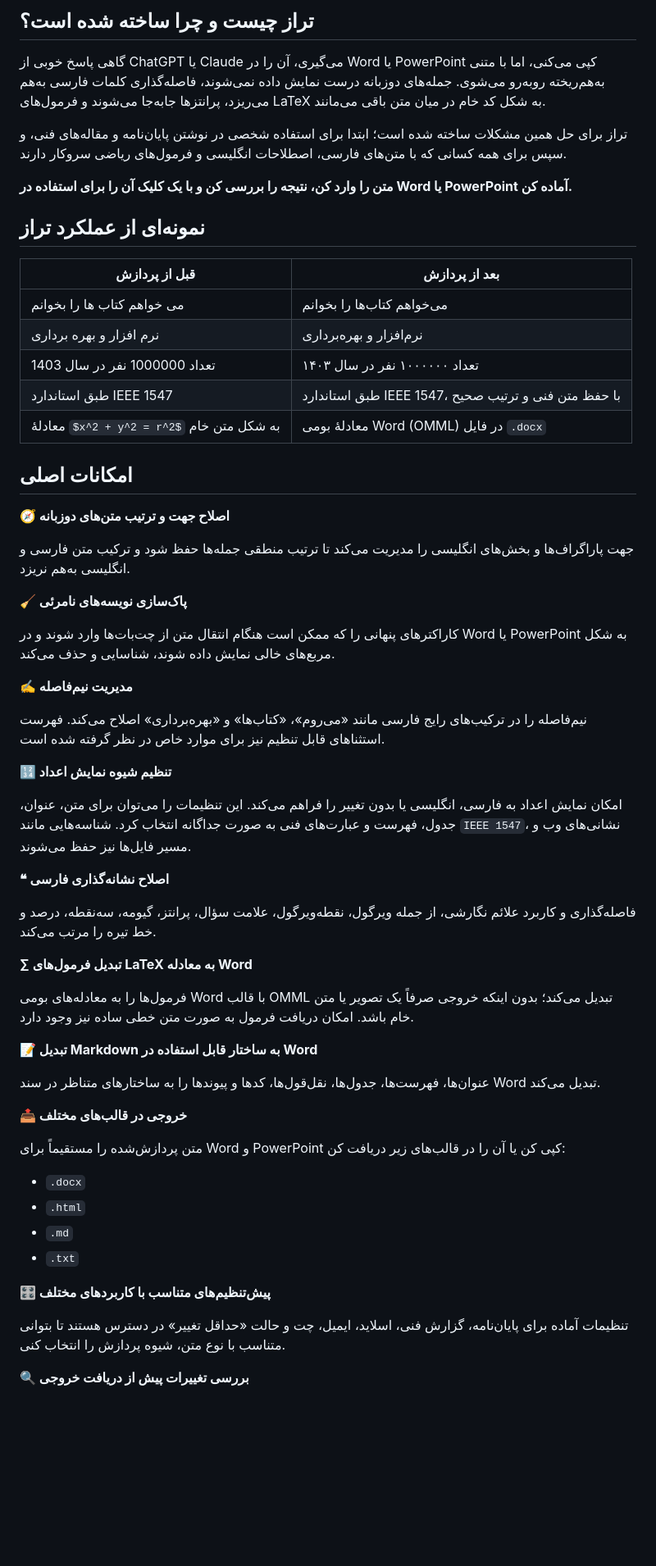
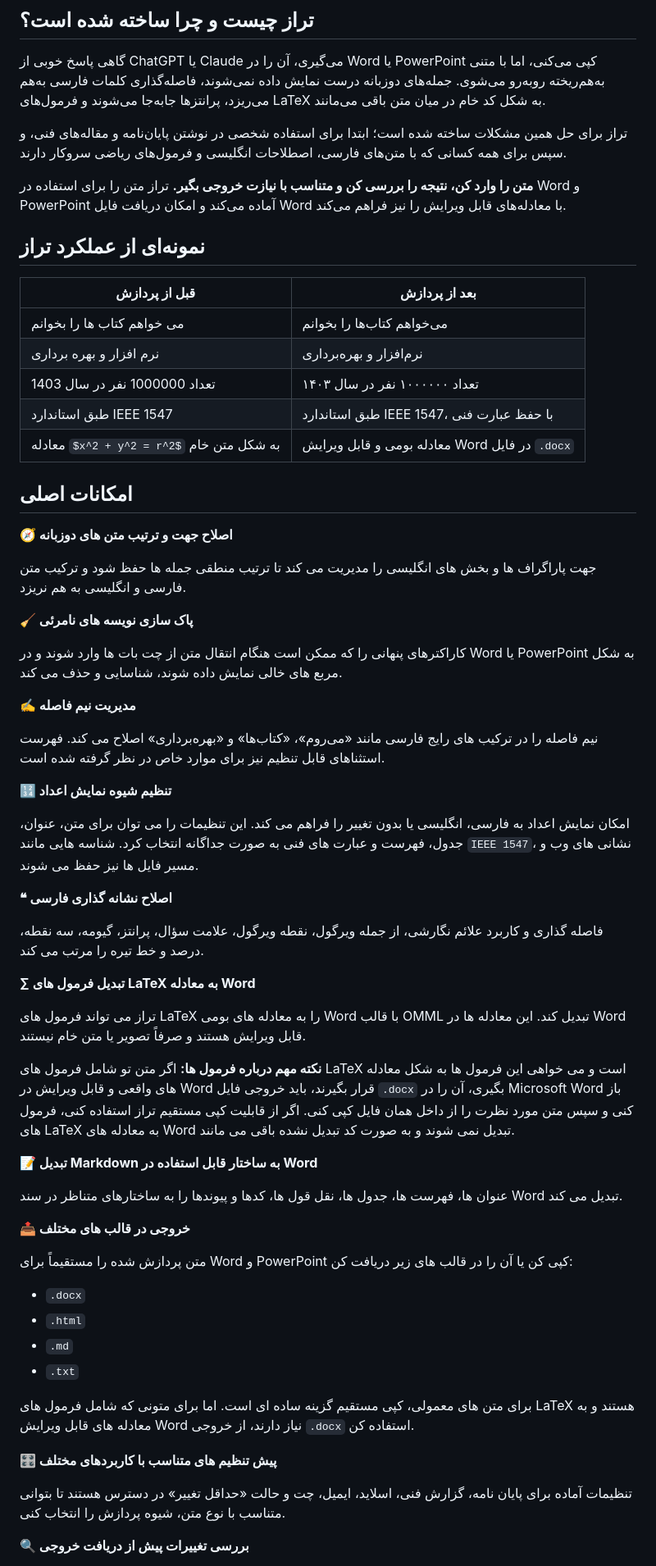
Before and after one commit to njt138/Taraz, a Markdown page: README.md, the part around one of its changes. Shown at 82% size. Rendered like a GitHub page; blank space fills up the shorter version.

Commit message:
Refactor README for better clarity and formatting
Updated the README file to improve formatting and clarity, including changes to headings, descriptions, and examples.

```diff
--- a/README.md
+++ b/README.md
@@ -20,7 +20,7 @@
 
 تراز برای حل همین مشکلات ساخته شده است؛ ابتدا برای استفاده شخصی در نوشتن پایان‌نامه و مقاله‌های فنی، و سپس برای همه کسانی که با متن‌های فارسی، اصطلاحات انگلیسی و فرمول‌های ریاضی سروکار دارند.
 
-**متن را وارد کن، نتیجه را بررسی کن و با یک کلیک آن را برای استفاده در Word یا PowerPoint آماده کن.**
+**متن را وارد کن، نتیجه را بررسی کن و متناسب با نیازت خروجی بگیر.** تراز متن را برای استفاده در Word و PowerPoint آماده می‌کند و امکان دریافت فایل Word با معادله‌های قابل ویرایش را نیز فراهم می‌کند.
 
 ## نمونه‌ای از عملکرد تراز
 
@@ -29,51 +29,55 @@
 | می خواهم کتاب ها را بخوانم | می‌خواهم کتاب‌ها را بخوانم |
 | نرم افزار و بهره برداری | نرم‌افزار و بهره‌برداری |
 | تعداد 1000000 نفر در سال 1403 | تعداد ۱۰۰۰۰۰۰ نفر در سال ۱۴۰۳ |
-| طبق استاندارد IEEE 1547 | طبق استاندارد IEEE 1547، با حفظ متن فنی و ترتیب صحیح |
-| معادلهٔ `$x^2 + y^2 = r^2$` به شکل متن خام | معادلهٔ بومی Word (OMML) در فایل `.docx` |
+| طبق استاندارد IEEE 1547 | طبق استاندارد IEEE 1547، با حفظ عبارت فنی |
+| معادله `$x^2 + y^2 = r^2$` به شکل متن خام | معادله بومی و قابل ویرایش Word در فایل `.docx` |
 
 ## امکانات اصلی
 
-**🧭 اصلاح جهت و ترتیب متن‌های دوزبانه**
+**🧭 اصلاح جهت و ترتیب متن های دوزبانه**
 
-جهت پاراگراف‌ها و بخش‌های انگلیسی را مدیریت می‌کند تا ترتیب منطقی جمله‌ها حفظ شود و ترکیب متن فارسی و انگلیسی به‌هم نریزد.
+جهت پاراگراف ها و بخش های انگلیسی را مدیریت می کند تا ترتیب منطقی جمله ها حفظ شود و ترکیب متن فارسی و انگلیسی به هم نریزد.
 
-**🧹 پاک‌سازی نویسه‌های نامرئی**
+**🧹 پاک سازی نویسه های نامرئی**
 
-کاراکترهای پنهانی را که ممکن است هنگام انتقال متن از چت‌بات‌ها وارد شوند و در Word یا PowerPoint به شکل مربع‌های خالی نمایش داده شوند، شناسایی و حذف می‌کند.
+کاراکترهای پنهانی را که ممکن است هنگام انتقال متن از چت بات ها وارد شوند و در Word یا PowerPoint به شکل مربع های خالی نمایش داده شوند، شناسایی و حذف می کند.
 
-**✍️ مدیریت نیم‌فاصله**
+**✍️ مدیریت نیم فاصله**
 
-نیم‌فاصله را در ترکیب‌های رایج فارسی مانند «می‌روم»، «کتاب‌ها» و «بهره‌برداری» اصلاح می‌کند. فهرست استثناهای قابل تنظیم نیز برای موارد خاص در نظر گرفته شده است.
+نیم فاصله را در ترکیب های رایج فارسی مانند «می‌روم»، «کتاب‌ها» و «بهره‌برداری» اصلاح می کند. فهرست استثناهای قابل تنظیم نیز برای موارد خاص در نظر گرفته شده است.
 
 **🔢 تنظیم شیوه نمایش اعداد**
 
-امکان نمایش اعداد به فارسی، انگلیسی یا بدون تغییر را فراهم می‌کند. این تنظیمات را می‌توان برای متن، عنوان، جدول، فهرست و عبارت‌های فنی به صورت جداگانه انتخاب کرد. شناسه‌هایی مانند `IEEE 1547`، نشانی‌های وب و مسیر فایل‌ها نیز حفظ می‌شوند.
+امکان نمایش اعداد به فارسی، انگلیسی یا بدون تغییر را فراهم می کند. این تنظیمات را می توان برای متن، عنوان، جدول، فهرست و عبارت های فنی به صورت جداگانه انتخاب کرد. شناسه هایی مانند `IEEE 1547`، نشانی های وب و مسیر فایل ها نیز حفظ می شوند.
 
-**❝ اصلاح نشانه‌گذاری فارسی**
+**❝ اصلاح نشانه گذاری فارسی**
 
-فاصله‌گذاری و کاربرد علائم نگارشی، از جمله ویرگول، نقطه‌ویرگول، علامت سؤال، پرانتز، گیومه، سه‌نقطه، درصد و خط تیره را مرتب می‌کند.
+فاصله گذاری و کاربرد علائم نگارشی، از جمله ویرگول، نقطه ویرگول، علامت سؤال، پرانتز، گیومه، سه نقطه، درصد و خط تیره را مرتب می کند.
 
-**∑ تبدیل فرمول‌های LaTeX به معادله Word**
+**∑ تبدیل فرمول های LaTeX به معادله Word**
 
-فرمول‌ها را به معادله‌های بومی Word با قالب OMML تبدیل می‌کند؛ بدون اینکه خروجی صرفاً یک تصویر یا متن خام باشد. امکان دریافت فرمول به صورت متن خطی ساده نیز وجود دارد.
+تراز می تواند فرمول های LaTeX را به معادله های بومی Word با قالب OMML تبدیل کند. این معادله ها در Word قابل ویرایش هستند و صرفاً تصویر یا متن خام نیستند.
+
+**نکته مهم درباره فرمول ها:** اگر متن تو شامل فرمول های LaTeX است و می خواهی این فرمول ها به شکل معادله های واقعی و قابل ویرایش در Word قرار بگیرند، باید خروجی فایل `.docx` بگیری، آن را در Microsoft Word باز کنی و سپس متن مورد نظرت را از داخل همان فایل کپی کنی. اگر از قابلیت کپی مستقیم تراز استفاده کنی، فرمول های LaTeX به معادله های Word تبدیل نمی شوند و به صورت کد تبدیل نشده باقی می مانند.
 
 **📝 تبدیل Markdown به ساختار قابل استفاده در Word**
 
-عنوان‌ها، فهرست‌ها، جدول‌ها، نقل‌قول‌ها، کدها و پیوندها را به ساختارهای متناظر در سند Word تبدیل می‌کند.
+عنوان ها، فهرست ها، جدول ها، نقل قول ها، کدها و پیوندها را به ساختارهای متناظر در سند Word تبدیل می کند.
 
-**📤 خروجی در قالب‌های مختلف**
+**📤 خروجی در قالب های مختلف**
 
-متن پردازش‌شده را مستقیماً برای Word و PowerPoint کپی کن یا آن را در قالب‌های زیر دریافت کن:
+متن پردازش شده را مستقیماً برای Word و PowerPoint کپی کن یا آن را در قالب های زیر دریافت کن:
 
 - `.docx`
 - `.html`
 - `.md`
 - `.txt`
 
-**🎛️ پیش‌تنظیم‌های متناسب با کاربردهای مختلف**
+برای متن های معمولی، کپی مستقیم گزینه ساده ای است. اما برای متونی که شامل فرمول های LaTeX هستند و به معادله های قابل ویرایش Word نیاز دارند، از خروجی `.docx` استفاده کن.
 
-تنظیمات آماده برای پایان‌نامه، گزارش فنی، اسلاید، ایمیل، چت و حالت «حداقل تغییر» در دسترس هستند تا بتوانی متناسب با نوع متن، شیوه پردازش را انتخاب کنی.
+**🎛️ پیش تنظیم های متناسب با کاربردهای مختلف**
+
+تنظیمات آماده برای پایان نامه، گزارش فنی، اسلاید، ایمیل، چت و حالت «حداقل تغییر» در دسترس هستند تا بتوانی متناسب با نوع متن، شیوه پردازش را انتخاب کنی.
 
 **🔍 بررسی تغییرات پیش از دریافت خروجی**
 
```
Also changed, not shown: other parts of README.md (+40 -33 lines).
